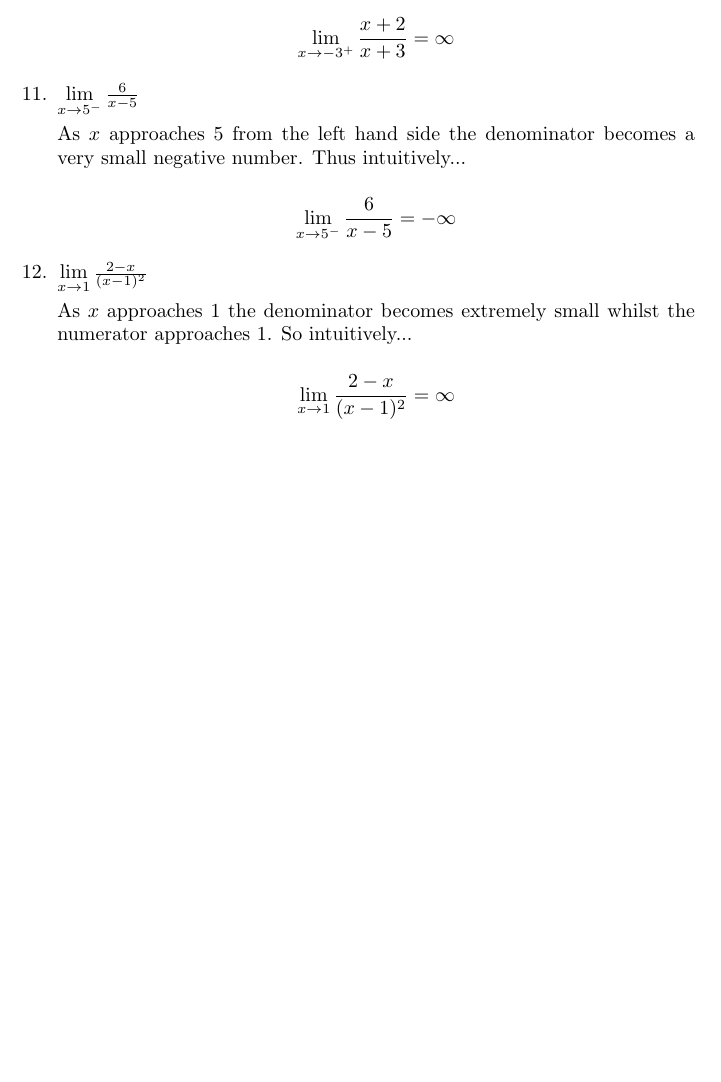
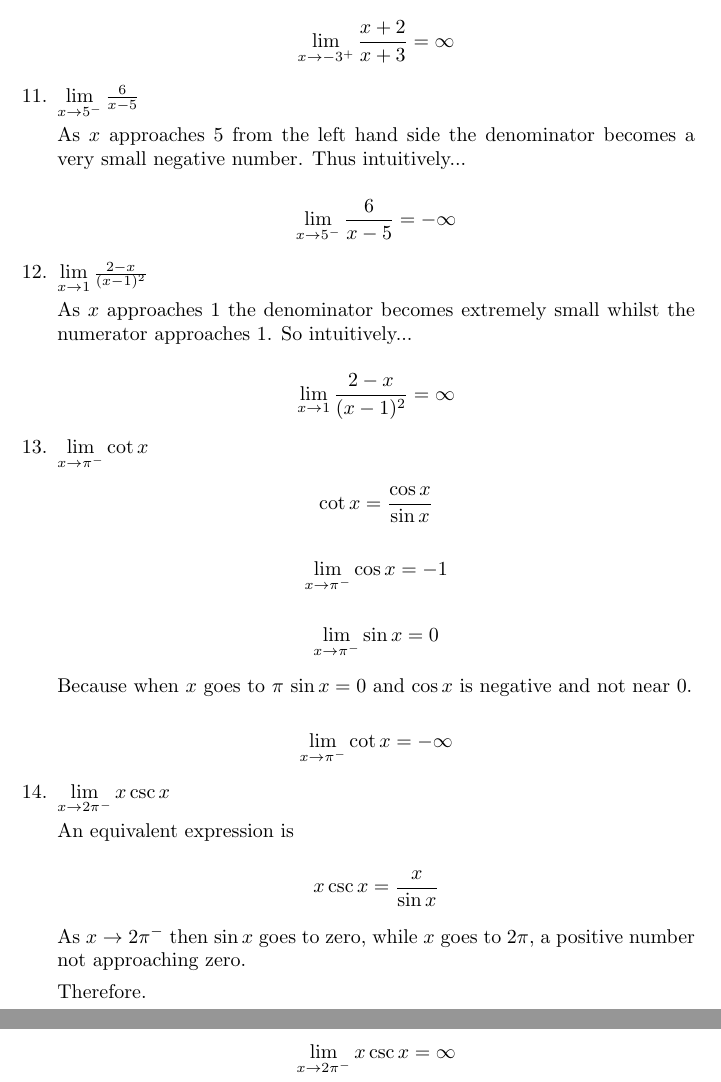
Before and after one commit to spstevenson/stewart-calculus, a LaTeX problem sheet (Chapter1/exercises1-6.tex): part of page 3 of 3 before the commit and two parts of pages 3 and 4 of 4 after it, the two joined at a grey line, cut so that both start at the same text, the shorter picture padded with empty space. Compiled offline with pdfLaTeX.

Commit message:
Completed Q16 and Q17.

```diff
--- a/Chapter1/exercises1-6.tex
+++ b/Chapter1/exercises1-6.tex
@@ -142,5 +142,33 @@
 			small whilst the numerator approaches $1$. So intuitively...
 
 			$$\lim \limits _{x \to 1} \frac{2-x}{(x-1)^2} = \infty$$
+
+		% Q16
+		\item $\lim \limits _{x \to \pi^{-}} \cot x$
+
+			$$\cot x = \frac{\cos x}{\sin x}$$
+
+			$$\lim \limits _{x \to \pi^{-}} \cos x = -1$$
+
+			$$\lim \limits _{x \to \pi^{-}} \sin x = 0$$
+
+			Because when $x$ goes to $\pi$ $\sin x = 0$ and $\cos x$ is
+			negative and not near 0.
+
+			$$\lim \limits _{x \to \pi^{-}} \cot x = -\infty$$
+
+		% Q17
+		\item $\lim \limits _{x \to 2\pi^{-}} x \csc x$
+
+			An equivalent expression is
+
+			$$x \csc x = \frac{x}{\sin x}$$
+
+			As $x \to 2\pi^{-}$ then $\sin x$ goes to zero, while
+			$x$ goes to $2\pi$, a positive number not approaching zero.
+
+			Therefore.
+
+			$$\lim \limits _{x \to 2\pi^{-}} x \csc x = \infty$$
 	\end{enumerate}
 \end{document}
```
